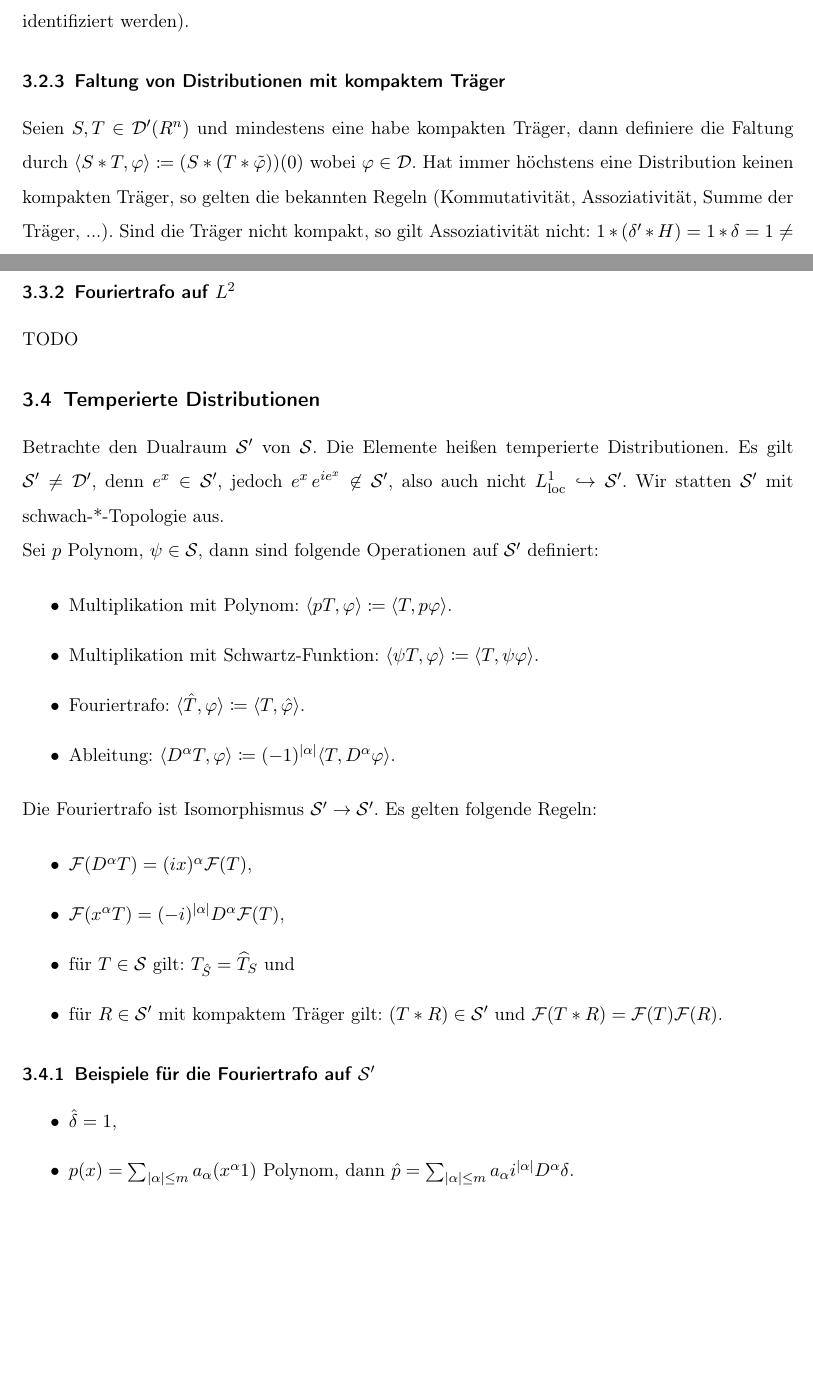
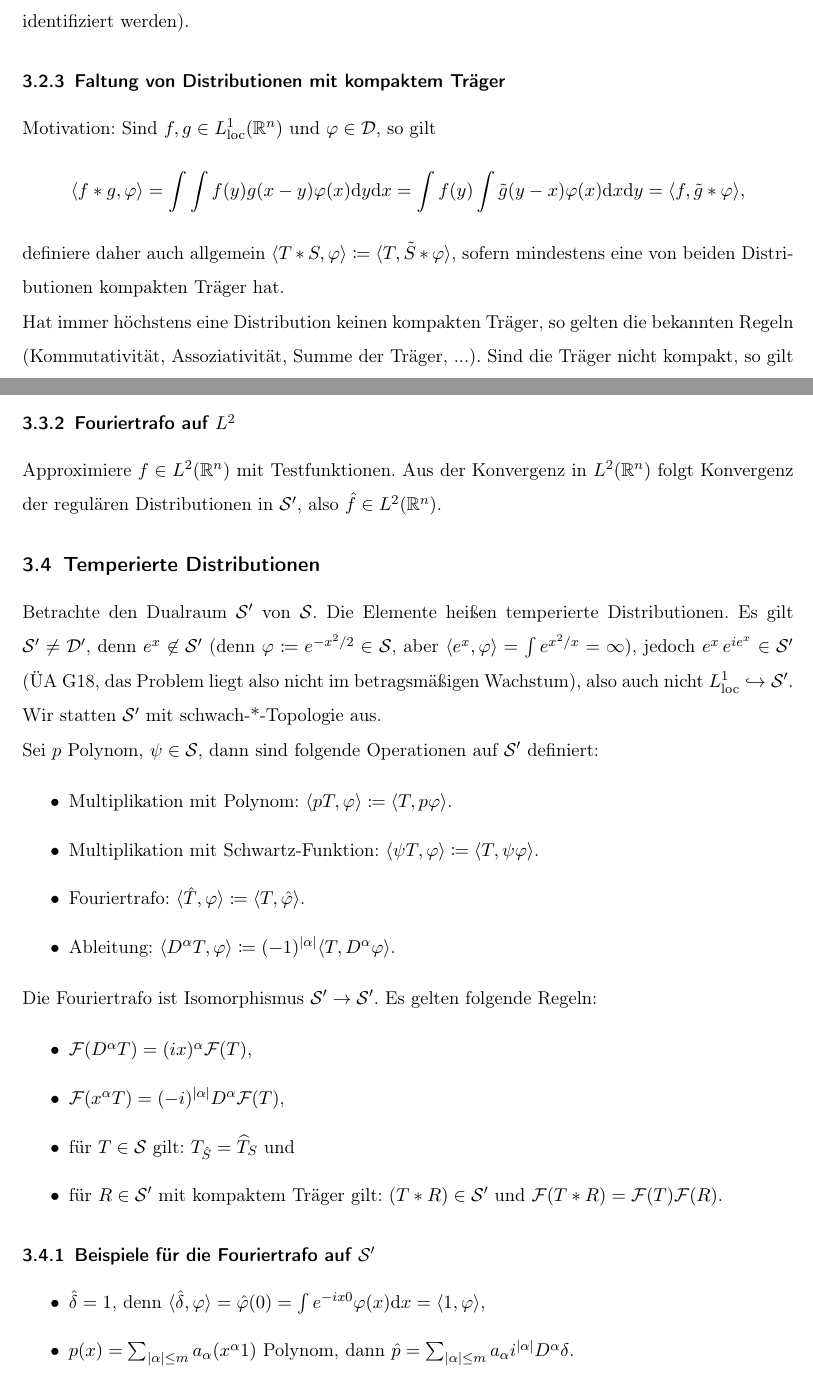
Before and after one commit to sbechtel/pde1_zusammenfassung, a LaTeX document (zusammenfassung.tex): two parts of pages 6 and 7 of 11, joined at a grey line, cut so that both start at the same text, the shorter picture padded with empty space. Compiled offline with pdfLaTeX.

Commit message:
Faltung kompakter Distributionen mit anderer Formel + Motivation, Fouriertrafo auf L^2, Fehler bei D' != S', Fouriertrafo von Delta mit Rechnung, Typo bei Brower

```diff
--- a/zusammenfassung.tex
+++ b/zusammenfassung.tex
@@ -206,7 +206,9 @@ Definiere $\E(\Omega) \coloneqq C^\infty(\Omega)$. Es gelte $\varphi_j \to \varp
 
 \subsubsection{Faltung von Distributionen mit kompaktem Träger}
 
-Seien $S,T\in \D'(R^n)$ und mindestens eine habe kompakten Träger, dann definiere die Faltung durch $\langle S*T, \varphi \rangle \coloneqq (S*(T*\tilde\varphi))(0)$ wobei $\varphi\in\D$. Hat immer höchstens eine Distribution keinen kompakten Träger, so gelten die bekannten Regeln (Kommutativität, Assoziativität, Summe der Träger, ...).  Sind die Träger nicht kompakt, so gilt Assoziativität nicht: $1*(\delta'*H)=1*\delta=1\neq 0=0*H=(1*\delta')*H$.
+Motivation: Sind $f,g\in L^1_\mathrm{loc}(\R^n)$ und $\varphi\in \D$, so gilt $$\langle f\ast g, \varphi \rangle = \int \int f(y) g(x-y) \varphi(x) \mathrm{d}y \mathrm{d}x = \int f(y) \int \tilde g(y-x) \varphi(x) \mathrm{d}x \mathrm{d}y = \langle f, \tilde g \ast \varphi \rangle,$$ definiere daher auch allgemein $\langle T\ast S, \varphi \rangle \coloneqq \langle T, \tilde S \ast \varphi \rangle$, sofern mindestens eine von beiden Distributionen kompakten Träger hat.
+
+Hat immer höchstens eine Distribution keinen kompakten Träger, so gelten die bekannten Regeln (Kommutativität, Assoziativität, Summe der Träger, ...).  Sind die Träger nicht kompakt, so gilt Assoziativität nicht: $1*(\delta'*H)=1*\delta=1\neq 0=0*H=(1*\delta')*H$.
 
 \subsection{Schwartz-Raum}
 
@@ -221,11 +223,11 @@ Es ist $\Sc$ abgeschlossen unter Faltung und Multiplikation. Es gilt der Faltung
 
 \subsubsection{Fouriertrafo auf $L^2$}
 
-TODO
+Approximiere $f\in L^2(\R^n)$ mit Testfunktionen. Aus der Konvergenz in $L^2(\R^n)$ folgt Konvergenz der regulären Distributionen in $\Sc'$, also $\hat f \in L^2(\R^n)$.
 
 \subsection{Temperierte Distributionen}
 
-Betrachte den Dualraum $\Sc'$ von $\Sc$. Die Elemente heißen temperierte Distributionen. Es gilt $\Sc'\neq \D'$, denn $e^x\in \Sc'$, jedoch $e^x\, e^{ie^x} \not\in \Sc'$, also auch nicht $L^1_{\loc} \hookrightarrow \Sc'$. Wir statten $\Sc'$ mit schwach-*-Topologie aus.
+Betrachte den Dualraum $\Sc'$ von $\Sc$. Die Elemente heißen temperierte Distributionen. Es gilt $\Sc'\neq \D'$, denn $e^x\not\in \Sc'$ (denn $\varphi\coloneqq e^{-x^2/2}\in \Sc$, aber $\langle e^x, \varphi \rangle = \int e^{x^2/x} = \infty$), jedoch $e^x\, e^{ie^x} \in \Sc'$ (ÜA G18, das Problem liegt also nicht im betragsmäßigen Wachstum), also auch nicht $L^1_{\loc} \hookrightarrow \Sc'$. Wir statten $\Sc'$ mit schwach-*-Topologie aus.
 
 Sei $p$ Polynom, $\psi\in \Sc$, dann sind folgende Operationen auf $\Sc'$ definiert:
 
@@ -248,7 +250,7 @@ Die Fouriertrafo ist Isomorphismus $\Sc'\to\Sc'$. Es gelten folgende Regeln:
 \subsubsection{Beispiele für die Fouriertrafo auf $\Sc'$}
 
 \begin{itemize}
-    \item $\hat\delta = 1$,
+    \item $\hat\delta = 1$, denn $\langle \hat\delta, \varphi \rangle = \hat \varphi(0) = \int e^{-ix0} \varphi(x) \mathrm{d}x = \langle 1, \varphi \rangle$,
     \item $p(x)=\sum_{|\alpha| \leq m} a_\alpha (x^\alpha 1)$ Polynom, dann $\hat p = \sum_{|\alpha| \leq m} a_\alpha i^{|\alpha|} D^\alpha \delta$.
 \end{itemize}
 
```
Also changed, not shown: zusammenfassung.pdf, zusammenfassung.tex (2 more changed lines).
